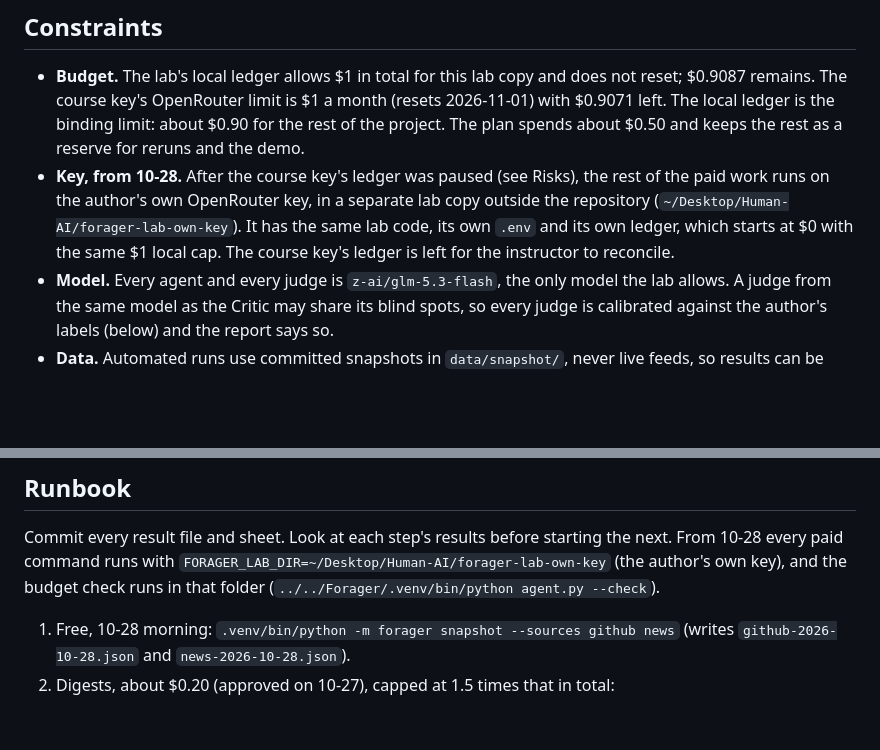
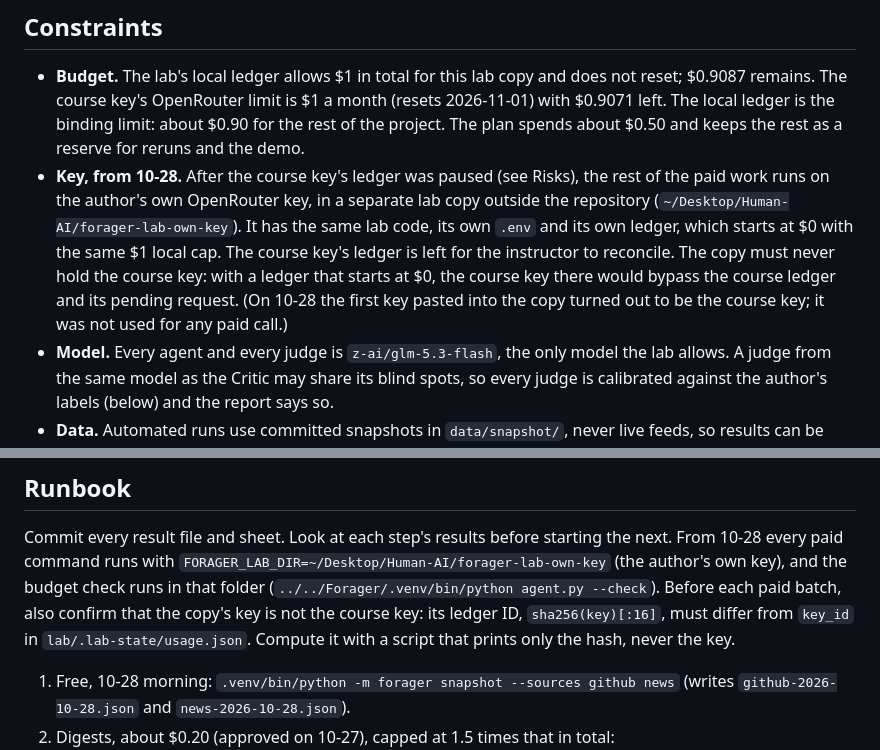
Before and after one commit to yizee/Forager, a Markdown page: docs/stage5-eval-plan.md, 2 parts joined by grey strips. Rendered like a GitHub page; blank space fills up the shorter version.

```diff
--- a/docs/stage5-eval-plan.md
+++ b/docs/stage5-eval-plan.md
@@ -17,7 +17,10 @@ prints its own estimate and asks first.
   the paid work runs on the author's own OpenRouter key, in a separate lab copy outside
   the repository (`~/Desktop/Human-AI/forager-lab-own-key`). It has the same lab code,
   its own `.env` and its own ledger, which starts at $0 with the same $1 local cap. The
-  course key's ledger is left for the instructor to reconcile.
+  course key's ledger is left for the instructor to reconcile. The copy must never hold
+  the course key: with a ledger that starts at $0, the course key there would bypass the
+  course ledger and its pending request. (On 10-28 the first key pasted into the copy
+  turned out to be the course key; it was not used for any paid call.)
 - **Model.** Every agent and every judge is `z-ai/glm-5.3-flash`, the only model the
   lab allows. A judge from the same model as the Critic may share its blind spots, so
   every judge is calibrated against the author's labels (below) and the report says so.
@@ -226,6 +229,9 @@ Commit every result file and sheet. Look at each step's results before starting
 From 10-28 every paid command runs with
 `FORAGER_LAB_DIR=~/Desktop/Human-AI/forager-lab-own-key` (the author's own key), and the
 budget check runs in that folder (`../../Forager/.venv/bin/python agent.py --check`).
+Before each paid batch, also confirm that the copy's key is not the course key: its ledger
+ID, `sha256(key)[:16]`, must differ from `key_id` in `lab/.lab-state/usage.json`. Compute it
+with a script that prints only the hash, never the key.
 
 1. Free, 10-28 morning: `.venv/bin/python -m forager snapshot --sources github news`
    (writes `github-2026-10-28.json` and `news-2026-10-28.json`).
```
Also changed, not shown: CHANGELOG.md (+6 -0 lines), CLAUDE.md (+2 -2 lines).
